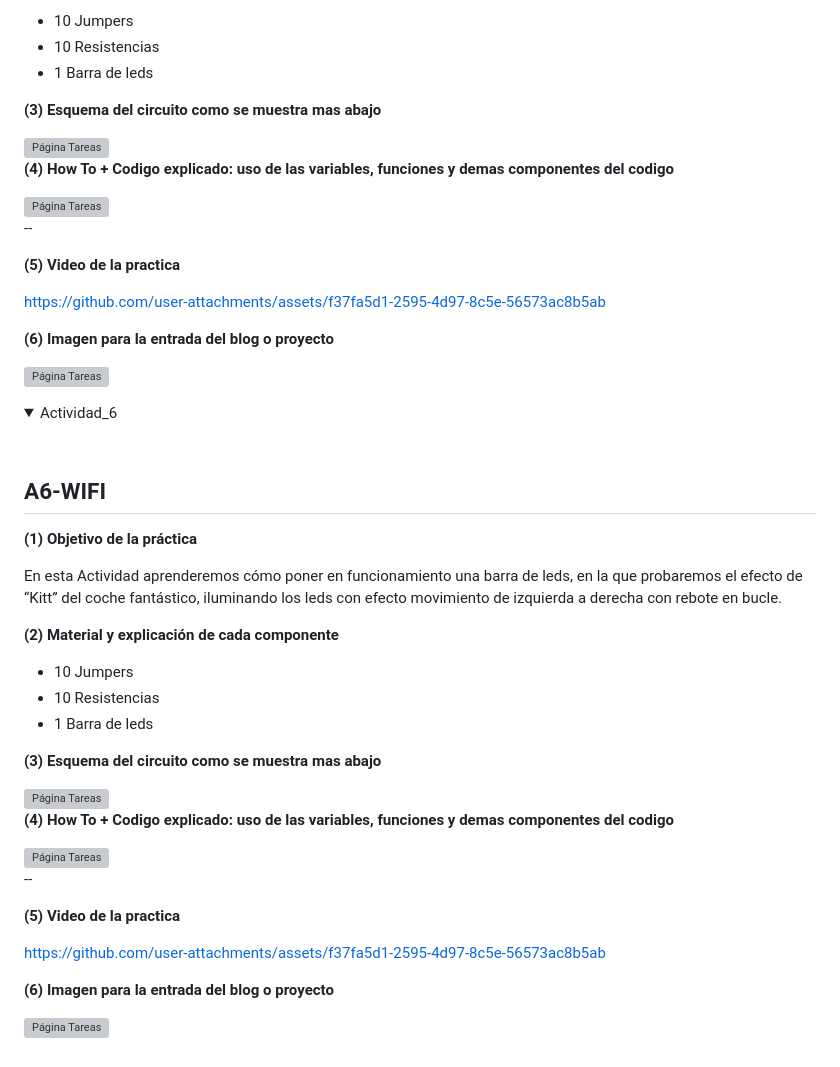
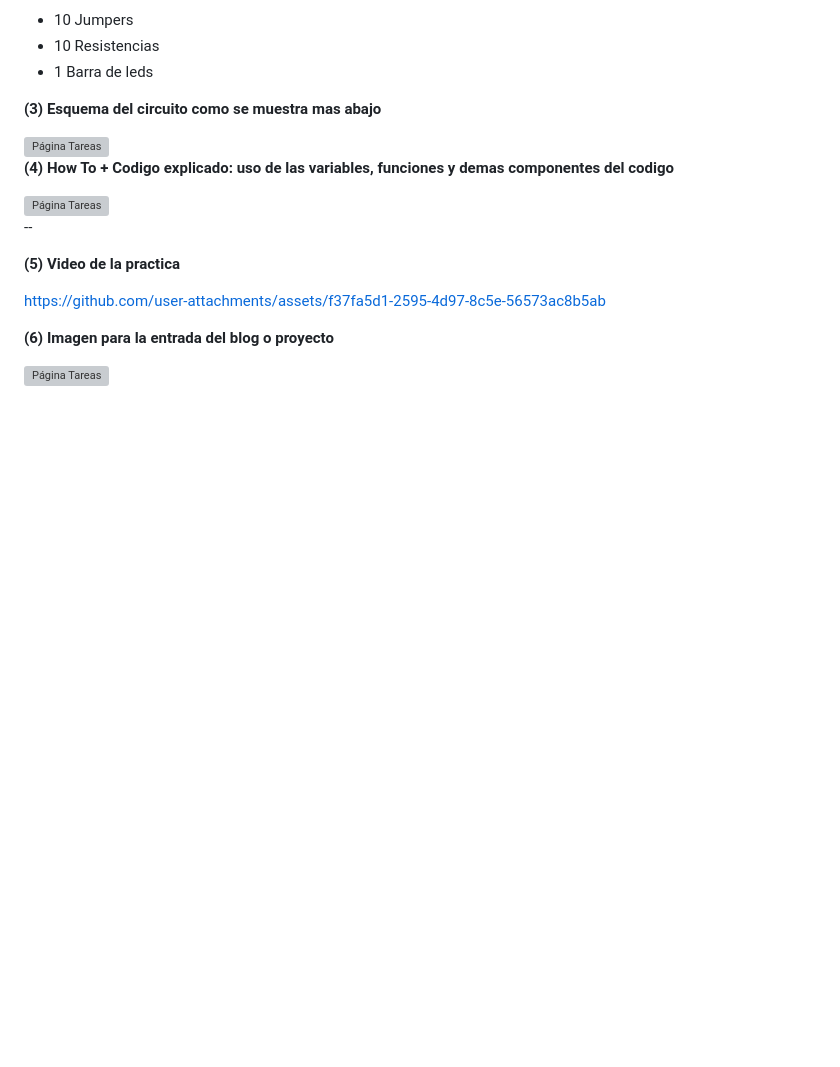
Before and after one commit to valalj88/Web-de-recetas-con-buscador-inteligente, a Markdown page: README.md, the part around one of its changes. Drawn GitHub-style; folded sections open; blank space fills up the shorter version; grey boxes are pictures that could not be loaded.

```diff
--- a/README.md
+++ b/README.md
@@ -1775,41 +1927,4 @@ https://github.com/user-attachments/assets/f37fa5d1-2595-4d97-8c5e-56573ac8b5ab
 <img src="https://github.com/valalj88/Web-de-recetas-con-buscador-inteligente/blob/main/Archivos/Actividades/4/ImagenCircuitoA4.jpeg" alt="Página Tareas" width="700">
 
 </details>
-
-<details>
-<summary>Actividad_6</summary>
-<br>
-
-## A6-WIFI
-
-**(1) Objetivo de la práctica**
-
-En esta Actividad aprenderemos cómo poner en funcionamiento una barra de leds, en la que probaremos el efecto de “Kitt” del coche fantástico, iluminando los leds con efecto movimiento de izquierda a derecha con rebote en bucle.
-
-
-**(2) Material y explicación de cada componente**
-- 10 Jumpers
-- 10 Resistencias
-- 1 Barra de leds
-
-**(3) Esquema del circuito como se muestra mas abajo**
-
-<img src="https://github.com/valalj88/Web-de-recetas-con-buscador-inteligente/blob/main/Archivos/Actividades/4/EsquemaCircuitoA4.jpg" alt="Página Tareas" width="700">
-
-**(4) How To + Codigo explicado: uso de las variables, funciones y demas componentes del codigo**
-
-
-<img src="https://github.com/valalj88/Web-de-recetas-con-buscador-inteligente/blob/main/Archivos/Actividades/4/C%C3%B3digoA4.png" alt="Página Tareas" width="700">
-
---
-
-**(5) Video de la practica**
-
-https://github.com/user-attachments/assets/f37fa5d1-2595-4d97-8c5e-56573ac8b5ab
-
-**(6) Imagen para la entrada del blog o proyecto**
-
-<img src="https://github.com/valalj88/Web-de-recetas-con-buscador-inteligente/blob/main/Archivos/Actividades/4/ImagenCircuitoA4.jpeg" alt="Página Tareas" width="700">
-
-</details>
-</details>
+</details>
```
Also changed, not shown: other parts of README.md (+156 -4 lines).
